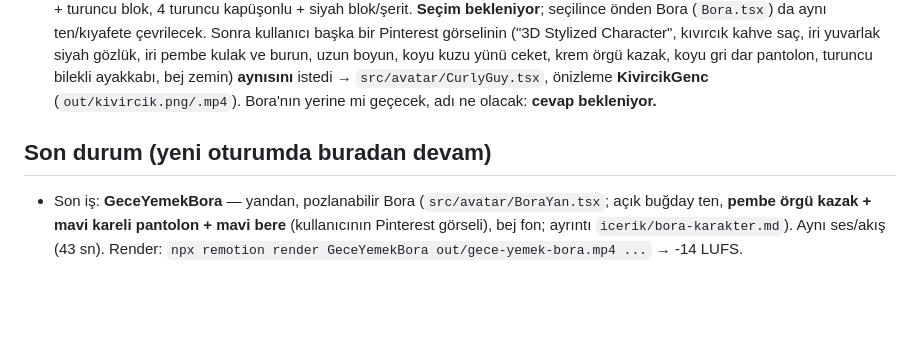
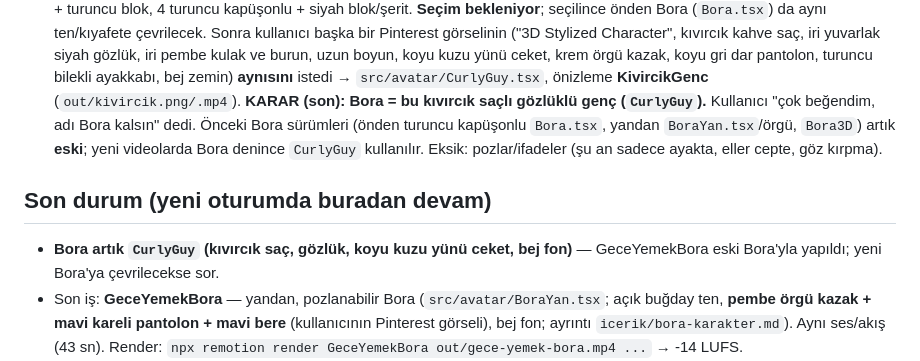
Before and after one commit to rtzrmwkrky-alt/Video-al-malar-, a Markdown page: CLAUDE.md, the part around the change. GitHub-like rendering; blank space fills up the shorter version.

Commit message:
Bora kesinleşti: kıvırcık saçlı gözlüklü genç (CurlyGuy)
Co-Authored-By: Claude Opus 5.5 <noreply@anthropic.com>
Claude-Session: https://claude.ai/code/session_015jfs7wMaBzUFTFqiLqDdbF

```diff
--- a/CLAUDE.md
+++ b/CLAUDE.md
@@ -324,10 +324,13 @@ Anahtar sadece ayar eklendikten **sonra açılan** oturumlarda görünür.
   Sonra kullanıcı başka bir Pinterest görselinin ("3D Stylized Character", kıvırcık kahve saç, iri yuvarlak siyah gözlük,
   iri pembe kulak ve burun, uzun boyun, koyu kuzu yünü ceket, krem örgü kazak, koyu gri dar pantolon, turuncu bilekli
   ayakkabı, bej zemin) **aynısını** istedi → `src/avatar/CurlyGuy.tsx`, önizleme **KivircikGenc** (`out/kivircik.png/.mp4`).
-  Bora'nın yerine mi geçecek, adı ne olacak: **cevap bekleniyor.**
+  **KARAR (son): Bora = bu kıvırcık saçlı gözlüklü genç (`CurlyGuy`).** Kullanıcı "çok beğendim, adı Bora kalsın" dedi.
+  Önceki Bora sürümleri (önden turuncu kapüşonlu `Bora.tsx`, yandan `BoraYan.tsx`/örgü, `Bora3D`) artık **eski**; yeni
+  videolarda Bora denince `CurlyGuy` kullanılır. Eksik: pozlar/ifadeler (şu an sadece ayakta, eller cepte, göz kırpma).
 
 ## Son durum (yeni oturumda buradan devam)
 
+- **Bora artık `CurlyGuy` (kıvırcık saç, gözlük, koyu kuzu yünü ceket, bej fon)** — GeceYemekBora eski Bora'yla yapıldı; yeni Bora'ya çevrilecekse sor.
 - Son iş: **GeceYemekBora** — yandan, pozlanabilir Bora (`src/avatar/BoraYan.tsx`; açık buğday ten, **pembe örgü kazak + mavi kareli pantolon + mavi bere** (kullanıcının Pinterest görseli), bej fon; ayrıntı
   `icerik/bora-karakter.md`). Aynı ses/akış (43 sn). Render: `npx remotion render GeceYemekBora out/gece-yemek-bora.mp4 ...` → -14 LUFS.
 - Son iş: **GeceYemek** (turkuaz, sadece genç) sesli + müzikli. Ses kayıtlı — yeniden seslendirme gerekmez.
```
Also changed, not shown: icerik/bora-karakter.md (+6 -0 lines).
